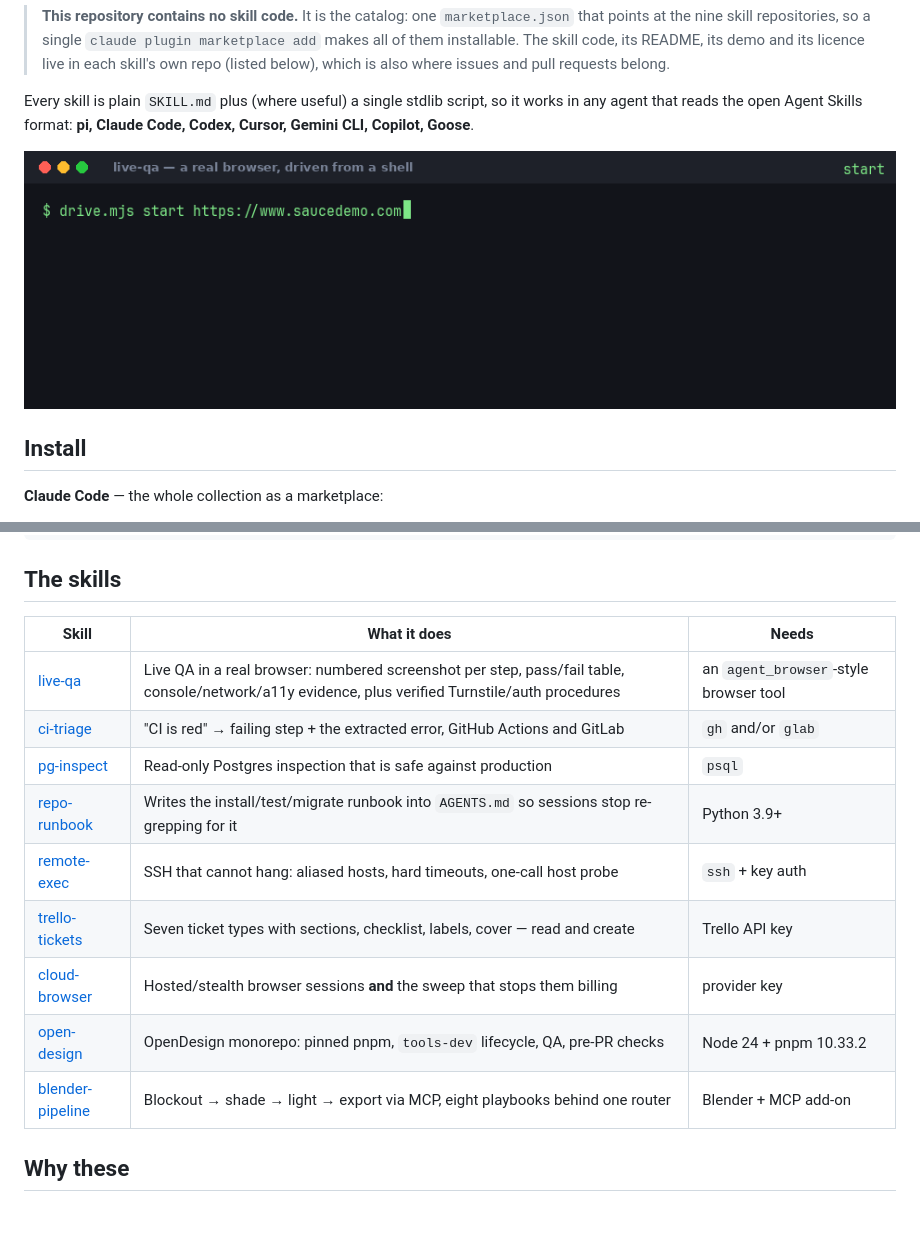
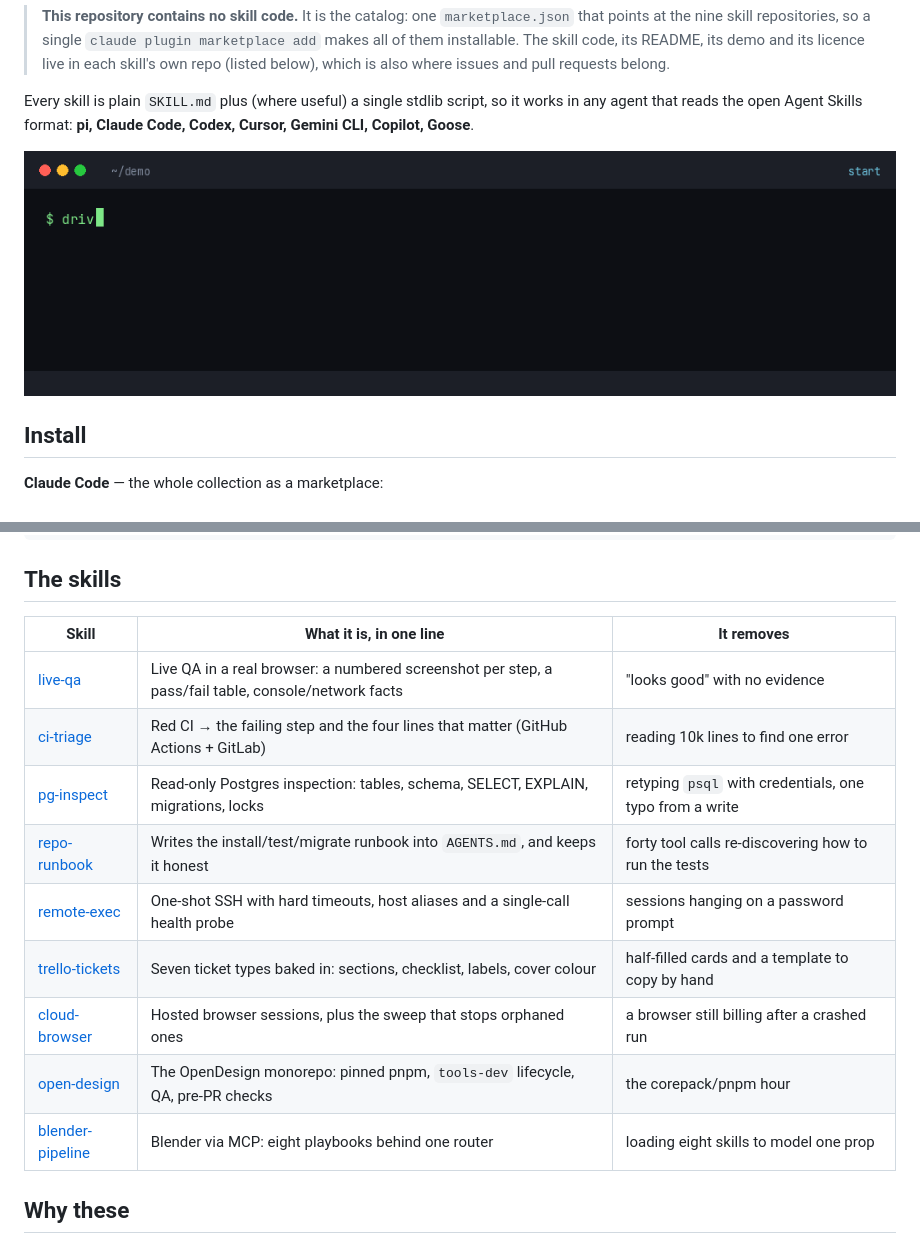
Before and after one commit to Appit-labs/appit-skills, a Markdown page: README.md, 2 parts joined by grey strips. Rendered like a GitHub page; pictures changed too: assets/hero-live-qa.gif; blank space fills up the shorter version.

Commit message:
docs: clearer catalog table; refreshed hero

```diff
--- a/README.md
+++ b/README.md
@@ -56,17 +56,17 @@ $ npx skills add Appit-labs/live-qa     # installs into .claude/skills, .agents/
 
 ## The skills
 
-| Skill | What it does | Needs |
+| Skill | What it is, in one line | It removes |
 | --- | --- | --- |
-| [live-qa](https://github.com/Appit-labs/live-qa) | Live QA in a real browser: numbered screenshot per step, pass/fail table, console/network/a11y evidence, plus verified Turnstile/auth procedures | an `agent_browser`-style browser tool |
-| [ci-triage](https://github.com/Appit-labs/ci-triage) | "CI is red" → failing step + the extracted error, GitHub Actions and GitLab | `gh` and/or `glab` |
-| [pg-inspect](https://github.com/Appit-labs/pg-inspect) | Read-only Postgres inspection that is safe against production | `psql` |
-| [repo-runbook](https://github.com/Appit-labs/repo-runbook) | Writes the install/test/migrate runbook into `AGENTS.md` so sessions stop re-grepping for it | Python 3.9+ |
-| [remote-exec](https://github.com/Appit-labs/remote-exec) | SSH that cannot hang: aliased hosts, hard timeouts, one-call host probe | `ssh` + key auth |
-| [trello-tickets](https://github.com/Appit-labs/trello-tickets) | Seven ticket types with sections, checklist, labels, cover — read and create | Trello API key |
-| [cloud-browser](https://github.com/Appit-labs/cloud-browser) | Hosted/stealth browser sessions **and** the sweep that stops them billing | provider key |
-| [open-design](https://github.com/Appit-labs/open-design) | OpenDesign monorepo: pinned pnpm, `tools-dev` lifecycle, QA, pre-PR checks | Node 24 + pnpm 10.33.2 |
-| [blender-pipeline](https://github.com/Appit-labs/blender-pipeline) | Blockout → shade → light → export via MCP, eight playbooks behind one router | Blender + MCP add-on |
+| [live-qa](https://github.com/Appit-labs/live-qa) | Live QA in a real browser: a numbered screenshot per step, a pass/fail table, console/network facts | "looks good" with no evidence |
+| [ci-triage](https://github.com/Appit-labs/ci-triage) | Red CI → the failing step and the four lines that matter (GitHub Actions + GitLab) | reading 10k lines to find one error |
+| [pg-inspect](https://github.com/Appit-labs/pg-inspect) | Read-only Postgres inspection: tables, schema, SELECT, EXPLAIN, migrations, locks | retyping `psql` with credentials, one typo from a write |
+| [repo-runbook](https://github.com/Appit-labs/repo-runbook) | Writes the install/test/migrate runbook into `AGENTS.md`, and keeps it honest | forty tool calls re-discovering how to run the tests |
+| [remote-exec](https://github.com/Appit-labs/remote-exec) | One-shot SSH with hard timeouts, host aliases and a single-call health probe | sessions hanging on a password prompt |
+| [trello-tickets](https://github.com/Appit-labs/trello-tickets) | Seven ticket types baked in: sections, checklist, labels, cover colour | half-filled cards and a template to copy by hand |
+| [cloud-browser](https://github.com/Appit-labs/cloud-browser) | Hosted browser sessions, plus the sweep that stops orphaned ones | a browser still billing after a crashed run |
+| [open-design](https://github.com/Appit-labs/open-design) | The OpenDesign monorepo: pinned pnpm, `tools-dev` lifecycle, QA, pre-PR checks | the corepack/pnpm hour |
+| [blender-pipeline](https://github.com/Appit-labs/blender-pipeline) | Blender via MCP: eight playbooks behind one router | loading eight skills to model one prop |
 
 ## Why these
 
```
Also changed, not shown: assets/blender-pipeline/viewport.png (added), assets/live-qa/step-1-login.png (added), assets/live-qa/step-2-inventory.png (added), 5 other files.
